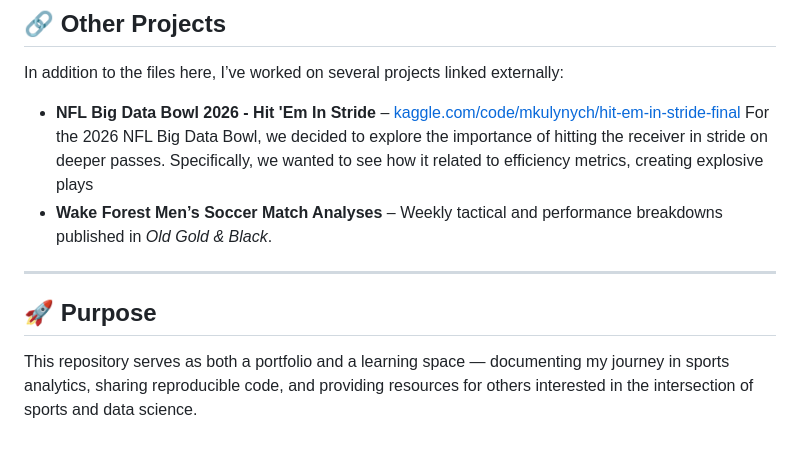
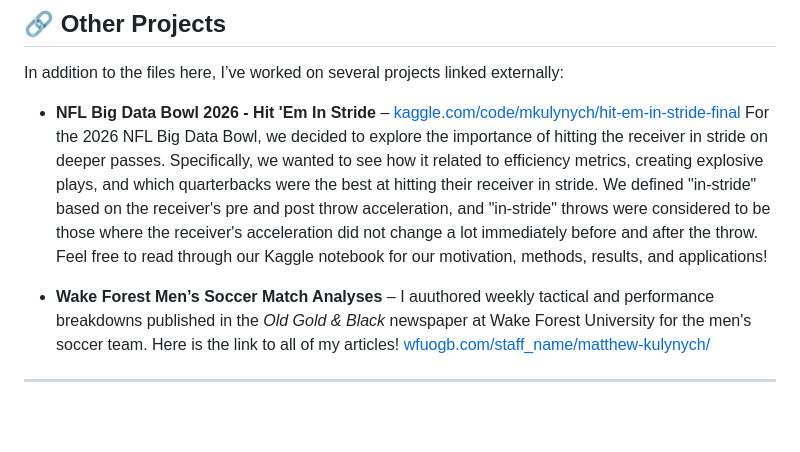
Before and after one commit to matthew-kulynych/Matthew-Kulynych, a Markdown page: README.md, the part around the change. GitHub-like rendering.

```diff
--- a/README.md
+++ b/README.md
@@ -53,10 +53,8 @@ This repo contains code, documentation, and datasets for projects I’ve built.
 ## 🔗 Other Projects
 In addition to the files here, I’ve worked on several projects linked externally:
 
-- **NFL Big Data Bowl 2026 - Hit 'Em In Stride** – [kaggle.com/code/mkulynych/hit-em-in-stride-final](https://www.kaggle.com/code/mkulynych/hit-em-in-stride-final) For the 2026 NFL Big Data Bowl, we decided to explore the importance of hitting the receiver in stride on deeper passes. Specifically, we wanted to see how it related to efficiency metrics, creating explosive plays
-- **Wake Forest Men’s Soccer Match Analyses** – Weekly tactical and performance breakdowns published in *Old Gold & Black*.
+- **NFL Big Data Bowl 2026 - Hit 'Em In Stride** – [kaggle.com/code/mkulynych/hit-em-in-stride-final](https://www.kaggle.com/code/mkulynych/hit-em-in-stride-final) For the 2026 NFL Big Data Bowl, we decided to explore the importance of hitting the receiver in stride on deeper passes. Specifically, we wanted to see how it related to efficiency metrics, creating explosive plays, and which quarterbacks were the best at hitting their receiver in stride. We defined "in-stride" based on the receiver's pre and post throw acceleration, and "in-stride" throws were considered to be those where the receiver's acceleration did not change a lot immediately before and after the throw. Feel free to read through our Kaggle notebook for our motivation, methods, results, and applications!
+
+- **Wake Forest Men’s Soccer Match Analyses** – I auuthored weekly tactical and performance breakdowns published in the *Old Gold & Black* newspaper at Wake Forest University for the men's soccer team. Here is the link to all of my articles! [wfuogb.com/staff_name/matthew-kulynych/](https://wfuogb.com/staff_name/matthew-kulynych/)
 
 ---
-
-## 🚀 Purpose
-This repository serves as both a portfolio and a learning space — documenting my journey in sports analytics, sharing reproducible code, and providing resources for others interested in the intersection of sports and data science.
```
